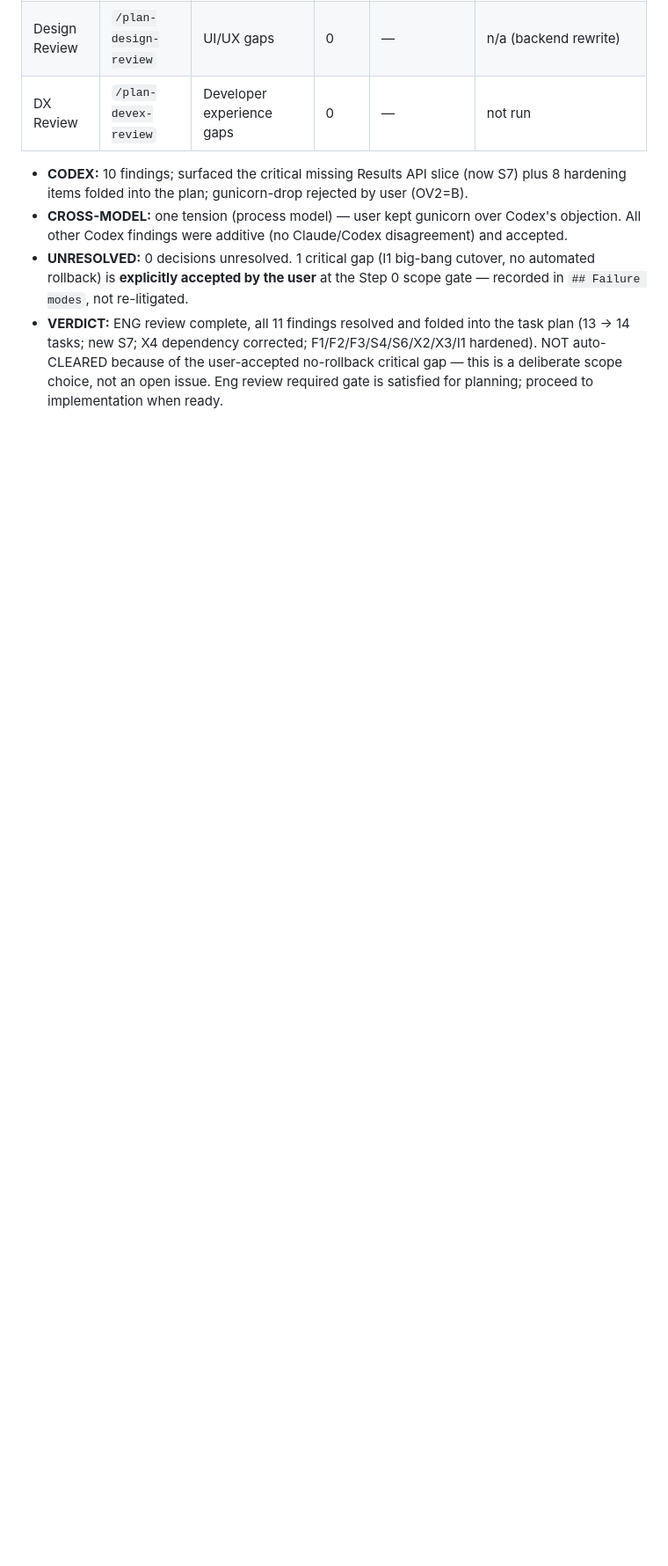
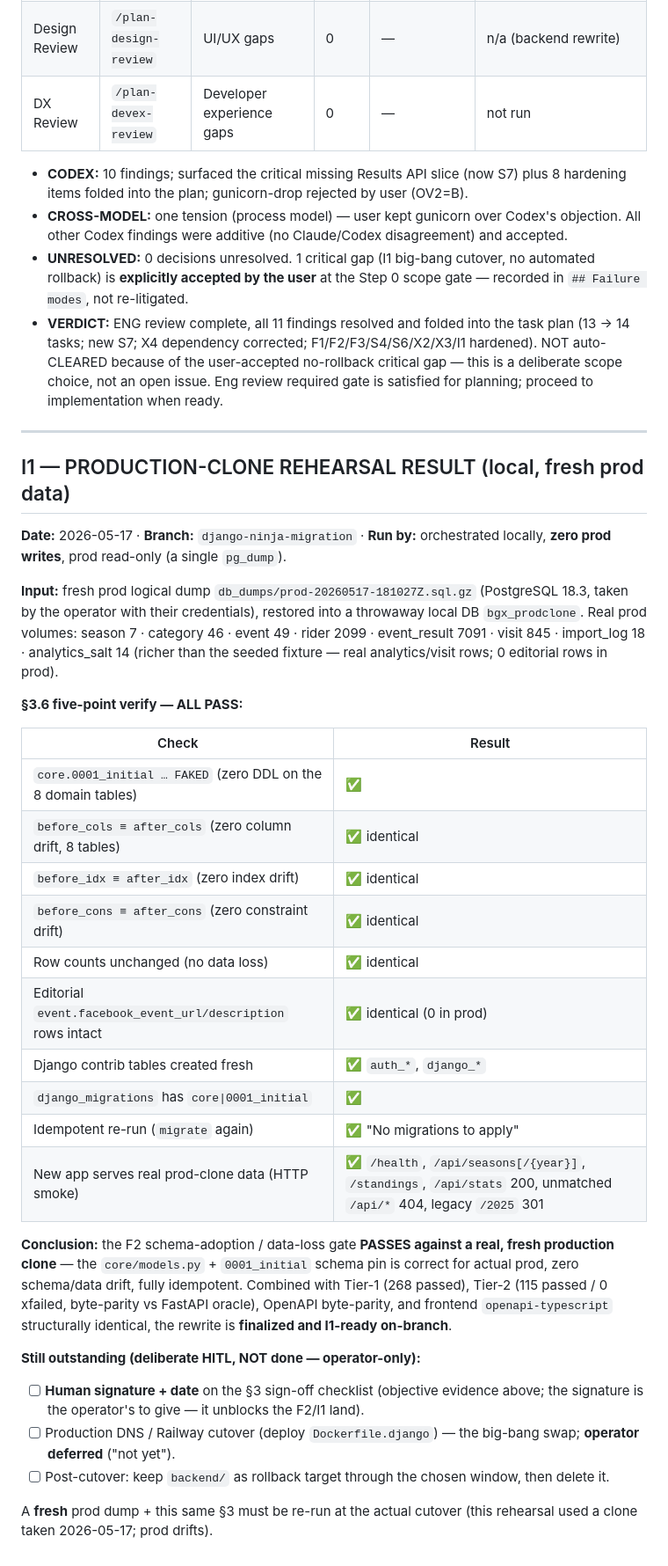
Before and after one commit to k-ivanov/bgx-leaderboard, a Markdown page: .plan/django-ninja-tasks.md, the part around the change. Shown at 88% size. Drawn GitHub-style; blank space fills up the shorter version.

Commit message:
docs(I1): record production-clone rehearsal result — F2 data-loss gate PASS
Fresh prod dump (2026-05-17, real volumes: event 49/visit 845/...) restored
to local throwaway bgx_prodclone; migrate --fake-initial → core.0001_initial
FAKED, zero schema/data drift on all 8 domain tables, contrib tables fresh,
idempotent, app serves real prod data. Prod untouched (read-only pg_dump only).
Outstanding = operator-only HITL: §3 signature, DNS cutover (deferred).

```diff
--- a/.plan/django-ninja-tasks.md
+++ b/.plan/django-ninja-tasks.md
@@ -535,3 +535,35 @@ _No new tasks deferred to TODOS — every finding was folded into the plan._
 - **CROSS-MODEL:** one tension (process model) — user kept gunicorn over Codex's objection. All other Codex findings were additive (no Claude/Codex disagreement) and accepted.
 - **UNRESOLVED:** 0 decisions unresolved. 1 critical gap (I1 big-bang cutover, no automated rollback) is **explicitly accepted by the user** at the Step 0 scope gate — recorded in `## Failure modes`, not re-litigated.
 - **VERDICT:** ENG review complete, all 11 findings resolved and folded into the task plan (13 → 14 tasks; new S7; X4 dependency corrected; F1/F2/F3/S4/S6/X2/X3/I1 hardened). NOT auto-CLEARED because of the user-accepted no-rollback critical gap — this is a deliberate scope choice, not an open issue. Eng review required gate is satisfied for planning; proceed to implementation when ready.
+
+---
+
+## I1 — PRODUCTION-CLONE REHEARSAL RESULT (local, fresh prod data)
+
+**Date:** 2026-05-17 · **Branch:** `django-ninja-migration` · **Run by:** orchestrated locally, **zero prod writes**, prod read-only (a single `pg_dump`).
+
+**Input:** fresh prod logical dump `db_dumps/prod-20260517-181027Z.sql.gz` (PostgreSQL 18.3, taken by the operator with their credentials), restored into a throwaway local DB `bgx_prodclone`. Real prod volumes: season 7 · category 46 · event 49 · rider 2099 · event_result 7091 · visit 845 · import_log 18 · analytics_salt 14 (richer than the seeded fixture — real analytics/visit rows; 0 editorial rows in prod).
+
+**§3.6 five-point verify — ALL PASS:**
+
+| Check | Result |
+|---|---|
+| `core.0001_initial … FAKED` (zero DDL on the 8 domain tables) | ✅ |
+| `before_cols ≡ after_cols` (zero column drift, 8 tables) | ✅ identical |
+| `before_idx ≡ after_idx` (zero index drift) | ✅ identical |
+| `before_cons ≡ after_cons` (zero constraint drift) | ✅ identical |
+| Row counts unchanged (no data loss) | ✅ identical |
+| Editorial `event.facebook_event_url/description` rows intact | ✅ identical (0 in prod) |
+| Django contrib tables created fresh | ✅ `auth_*`, `django_*` |
+| `django_migrations` has `core\|0001_initial` | ✅ |
+| Idempotent re-run (`migrate` again) | ✅ "No migrations to apply" |
+| New app serves real prod-clone data (HTTP smoke) | ✅ `/health`, `/api/seasons[/{year}]`, `/standings`, `/api/stats` 200, unmatched `/api/*` 404, legacy `/2025` 301 |
+
+**Conclusion:** the F2 schema-adoption / data-loss gate **PASSES against a real, fresh production clone** — the `core/models.py` + `0001_initial` schema pin is correct for actual prod, zero schema/data drift, fully idempotent. Combined with Tier-1 (268 passed), Tier-2 (115 passed / 0 xfailed, byte-parity vs FastAPI oracle), OpenAPI byte-parity, and frontend `openapi-typescript` structurally identical, the rewrite is **finalized and I1-ready on-branch**.
+
+**Still outstanding (deliberate HITL, NOT done — operator-only):**
+- [ ] **Human signature + date** on the §3 sign-off checklist (objective evidence above; the signature is the operator's to give — it unblocks the F2/I1 land).
+- [ ] Production DNS / Railway cutover (deploy `Dockerfile.django`) — the big-bang swap; **operator deferred** ("not yet").
+- [ ] Post-cutover: keep `backend/` as rollback target through the chosen window, then delete it.
+
+A **fresh** prod dump + this same §3 must be re-run at the actual cutover (this rehearsal used a clone taken 2026-05-17; prod drifts).
```
